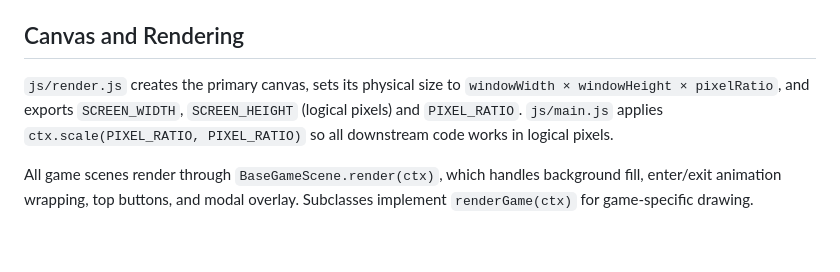
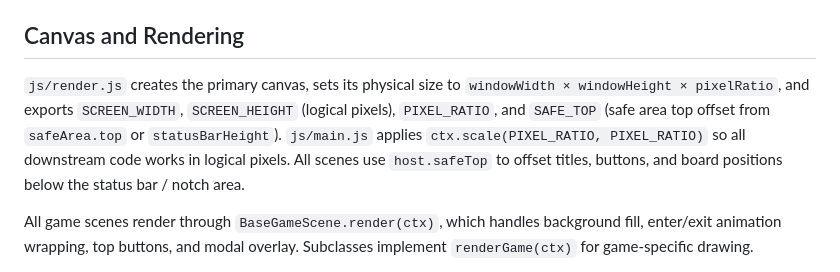
Before and after one commit to Kulahala/MixGame, a Markdown page: ARCHITECTURE.md, the part around the change. Drawn GitHub-style; blank space fills up the shorter version.

```diff
--- a/ARCHITECTURE.md
+++ b/ARCHITECTURE.md
@@ -46,7 +46,7 @@ Interactive UI objects should follow the same lifecycle:
 
 ## Canvas and Rendering
 
-`js/render.js` creates the primary canvas, sets its physical size to `windowWidth × windowHeight × pixelRatio`, and exports `SCREEN_WIDTH`, `SCREEN_HEIGHT` (logical pixels) and `PIXEL_RATIO`. `js/main.js` applies `ctx.scale(PIXEL_RATIO, PIXEL_RATIO)` so all downstream code works in logical pixels.
+`js/render.js` creates the primary canvas, sets its physical size to `windowWidth × windowHeight × pixelRatio`, and exports `SCREEN_WIDTH`, `SCREEN_HEIGHT` (logical pixels), `PIXEL_RATIO`, and `SAFE_TOP` (safe area top offset from `safeArea.top` or `statusBarHeight`). `js/main.js` applies `ctx.scale(PIXEL_RATIO, PIXEL_RATIO)` so all downstream code works in logical pixels. All scenes use `host.safeTop` to offset titles, buttons, and board positions below the status bar / notch area.
 
 All game scenes render through `BaseGameScene.render(ctx)`, which handles background fill, enter/exit animation wrapping, top buttons, and modal overlay. Subclasses implement `renderGame(ctx)` for game-specific drawing.
 
```
Also changed, not shown: AGENTS.md (+1 -1 lines), README.md (+1 -1 lines).
